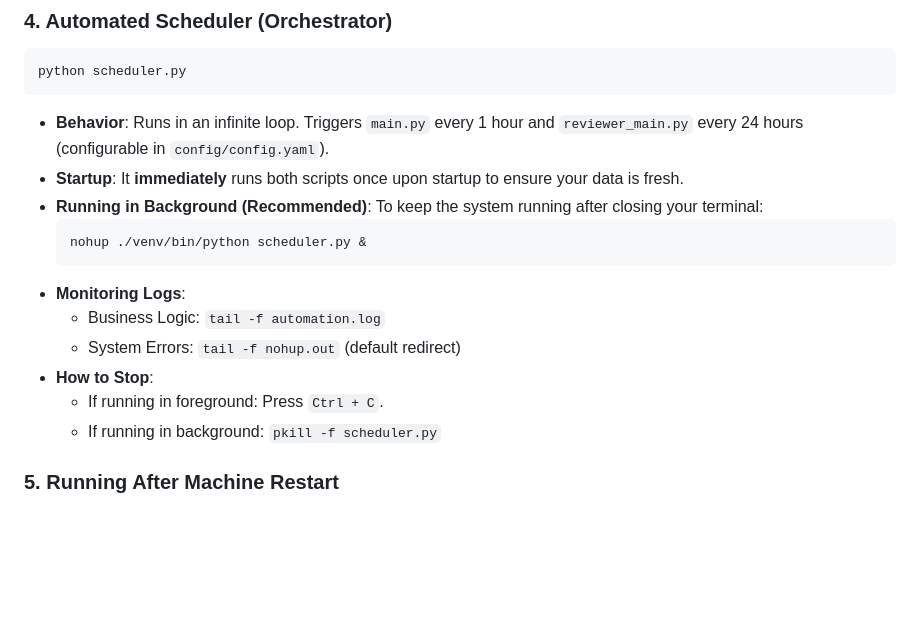
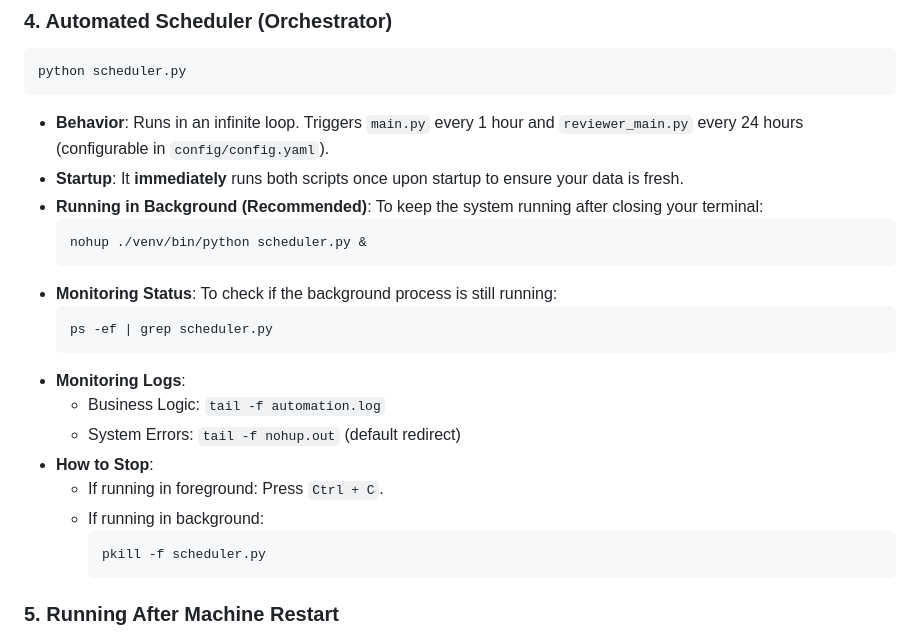
Before and after one commit to jiangyang5157/binary-star, a Markdown page: README.md, the part around the change. Drawn GitHub-style; blank space fills up the shorter version.

Commit message:
docs: add process monitoring and termination guide

````diff
--- a/README.md
+++ b/README.md
@@ -76,12 +76,20 @@ python scheduler.py
   ```bash
   nohup ./venv/bin/python scheduler.py &
   ```
+- **Monitoring Status**:
+  To check if the background process is still running:
+  ```bash
+  ps -ef | grep scheduler.py
+  ```
 - **Monitoring Logs**:
   - Business Logic: `tail -f automation.log`
   - System Errors: `tail -f nohup.out` (default redirect)
 - **How to Stop**:
   - If running in foreground: Press `Ctrl + C`.
-  - If running in background: `pkill -f scheduler.py`
+  - If running in background:
+    ```bash
+    pkill -f scheduler.py
+    ```
 
 ### 5. Running After Machine Restart
 
````
